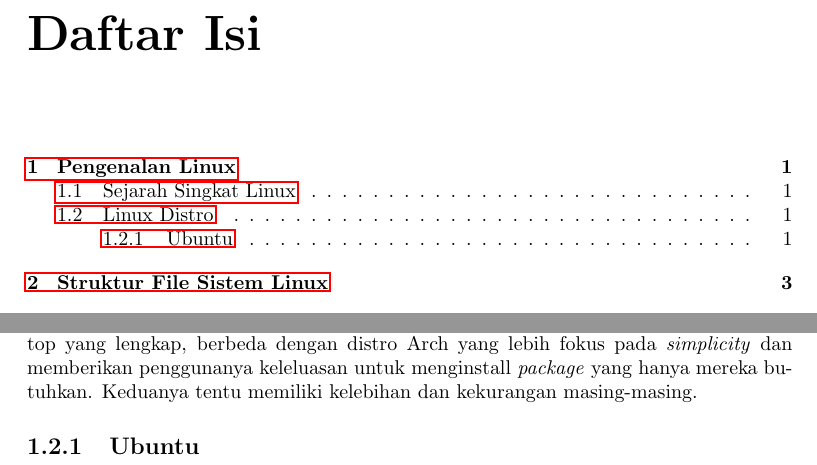
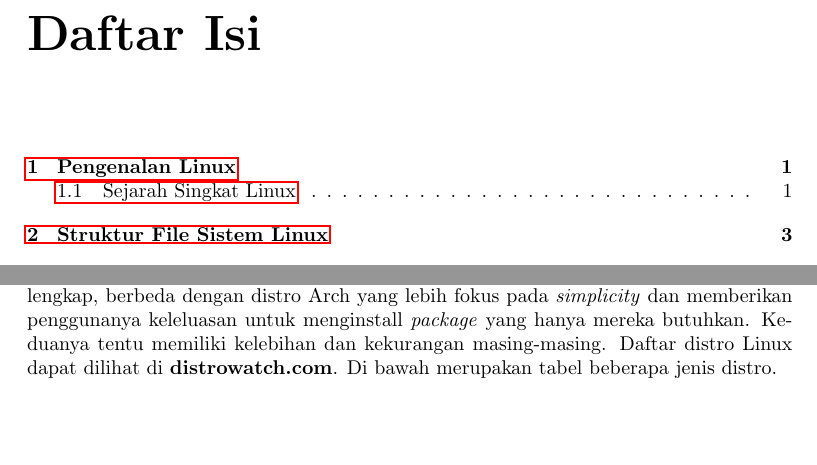
Before and after one commit to rid333/buku-linux, a LaTeX book (main.tex, which reads Bab1_Sejarah.tex): two parts of pages 5 and 7 of 15, joined at a grey line, cut so that both start at the same text, the shorter picture padded with empty space. Compiled offline with pdfLaTeX.

Commit message:
updated bab1 - distro

```diff
--- a/Bab1_Sejarah.tex
+++ b/Bab1_Sejarah.tex
@@ -20,6 +19,5 @@ Linux bersifat \textit{open-source}. Karena sifatnya itu, sangat banyak variasi
 biasanya terdiri dari \textit{desktop environment}, \textit{pre-installed software}, dan \textit{package manager} (dnf, apt-get, pacman,
 dan lain-lain). Setiap distro juga memiliki filosofi adn tujuannya masing-masing. Misalnya Ubuntu yang fokus pada kenyamanan pengguna dengan
 menyediakan desktop yang lengkap, berbeda dengan distro Arch yang lebih fokus pada \textit{simplicity} dan memberikan penggunanya keleluasan
-untuk menginstall \textit{package} yang hanya mereka butuhkan. Keduanya tentu memiliki kelebihan dan kekurangan masing-masing.
-
-\subsection{Ubuntu}
+untuk menginstall \textit{package} yang hanya mereka butuhkan. Keduanya tentu memiliki kelebihan dan kekurangan masing-masing. Daftar distro
+Linux dapat dilihat di \textbf{distrowatch.com}. Di bawah merupakan tabel beberapa jenis distro.
```
Also changed, not shown: main.pdf, Bab1_Sejarah.tex (1 more changed lines).
